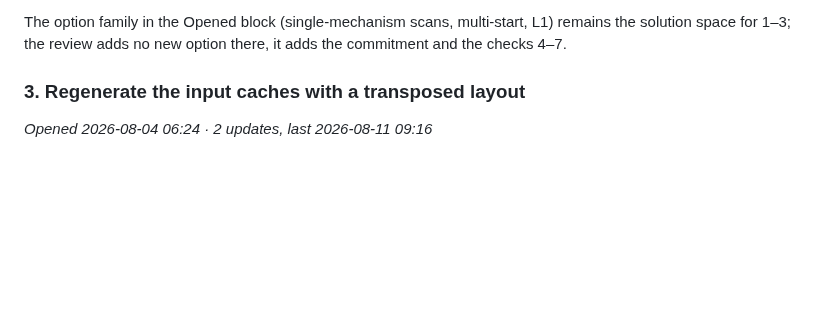
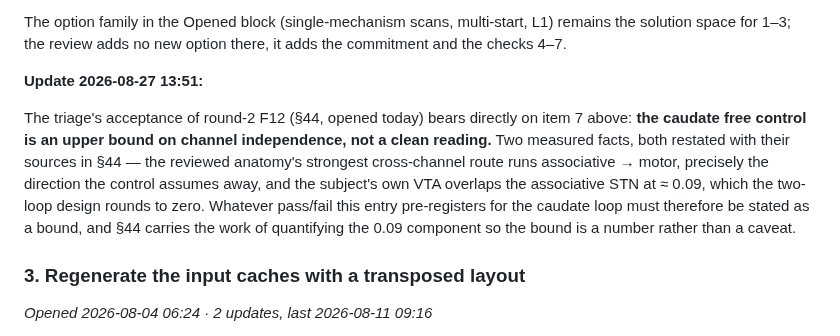
Before and after one commit to Olimaol/BGM_22, a Markdown page: TODO.md, the part around one of its changes. Drawn GitHub-style; blank space fills up the shorter version.

```diff
--- a/TODO.md
+++ b/TODO.md
@@ -318,6 +318,19 @@ needed, so they are decided first):
 The option family in the Opened block (single-mechanism scans, multi-start,
 L1) remains the solution space for 1–3; the review adds no new option there,
 it adds the commitment and the checks 4–7.
+
+**Update 2026-08-27 13:51:**
+
+The triage's acceptance of round-2 F12 (§44, opened today) bears directly on
+item 7 above: **the caudate free control is an upper bound on channel
+independence, not a clean reading.** Two measured facts, both restated with
+their sources in §44 — the reviewed anatomy's strongest cross-channel route
+runs associative → motor, precisely the direction the control assumes away,
+and the subject's own VTA overlaps the associative STN at ≈ 0.09, which the
+two-loop design rounds to zero. Whatever pass/fail this entry pre-registers
+for the caudate loop must therefore be stated as a bound, and §44 carries
+the work of quantifying the 0.09 component so the bound is a number rather
+than a caveat.
 
 ### 3. Regenerate the input caches with a transposed layout
 
```
Also changed, not shown: other parts of TODO.md (+65 -2 lines), model_v07.md (+9 -0 lines).
